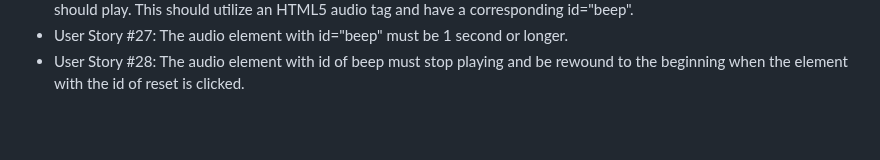
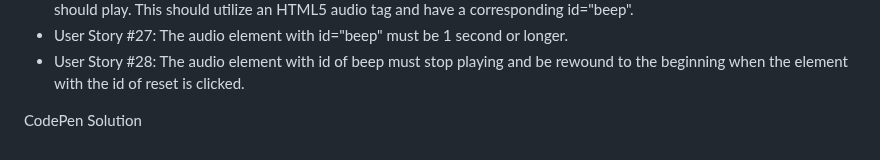
Before and after one commit to MaryAngelique/Front-End-Development-Libraries-Projects, a Markdown page: 25+5 Clock/README.md, the part around the change. Rendered like a GitHub page; blank space fills up the shorter version.

```diff
--- a/25+5 Clock/README.md
+++ b/25+5 Clock/README.md
@@ -48,5 +48,6 @@ You can use any mix of HTML, JavaScript, CSS, Bootstrap, SASS, React, Redux, and
             <li>User Story #28: The audio element with id of beep must stop playing and be rewound to the beginning when the element with the id of reset is clicked.</li>
         </ul>
     </div>
+    <a href="">CodePen Solution</a>
 </body>
 </html>
```
